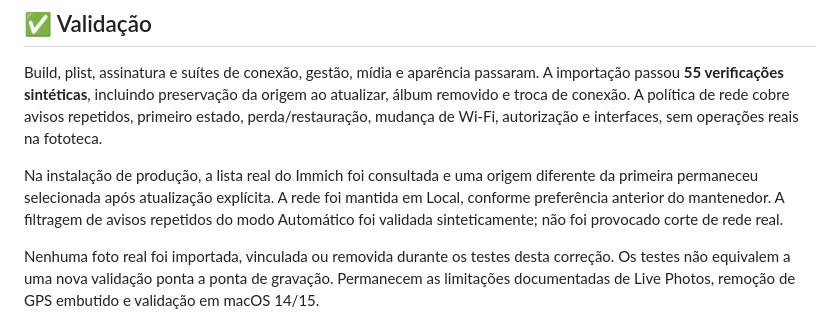
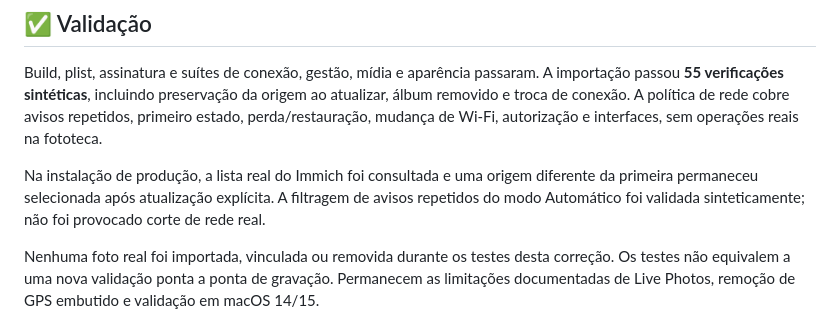
Before and after one commit to allanpreis/ponte-fotos, a Markdown page: docs/releases/v0.9.2.md, the part around the change. GitHub-like rendering.

```diff
--- a/docs/releases/v0.9.2.md
+++ b/docs/releases/v0.9.2.md
@@ -26,7 +26,7 @@ A organização da versão anterior foi mantida. Esta imagem usa dados sintétic
 
 Build, plist, assinatura e suítes de conexão, gestão, mídia e aparência passaram. A importação passou **55 verificações sintéticas**, incluindo preservação da origem ao atualizar, álbum removido e troca de conexão. A política de rede cobre avisos repetidos, primeiro estado, perda/restauração, mudança de Wi-Fi, autorização e interfaces, sem operações reais na fototeca.
 
-Na instalação de produção, a lista real do Immich foi consultada e uma origem diferente da primeira permaneceu selecionada após atualização explícita. A rede foi mantida em Local, conforme preferência anterior do mantenedor. A filtragem de avisos repetidos do modo Automático foi validada sinteticamente; não foi provocado corte de rede real.
+Na instalação de produção, a lista real do Immich foi consultada e uma origem diferente da primeira permaneceu selecionada após atualização explícita. A filtragem de avisos repetidos do modo Automático foi validada sinteticamente; não foi provocado corte de rede real.
 
 Nenhuma foto real foi importada, vinculada ou removida durante os testes desta correção. Os testes não equivalem a uma nova validação ponta a ponta de gravação. Permanecem as limitações documentadas de Live Photos, remoção de GPS embutido e validação em macOS 14/15.
 
```
Also changed, not shown: docs/releases/v0.9.3.md (+1 -1 lines).
